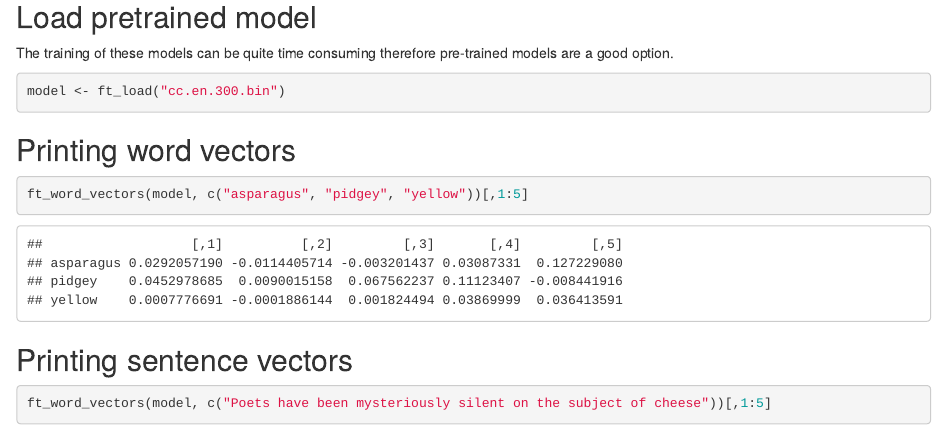
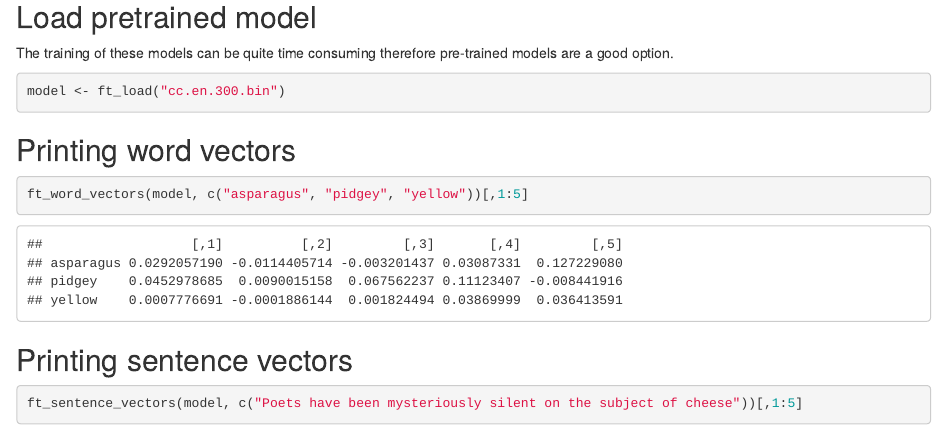
Before and after one commit to EmilHvitfeldt/fastTextR, an R Markdown document (vignettes/Word_representations.Rmd): the page in a window 1100 px wide, from 230 px down. Rendered offline with R 4.5, knitr and Pandoc, with nearby package versions.

Commit message:
fix: vignette incorrect function call

````diff
--- a/vignettes/Word_representations.Rmd
+++ b/vignettes/Word_representations.Rmd
@@ -47,7 +47,7 @@ ft_word_vectors(model, c("asparagus", "pidgey", "yellow"))[,1:5]
 ## Printing sentence vectors
 
 ```{r, eval=FALSE}
-ft_word_vectors(model, c("Poets have been mysteriously silent on the subject of cheese"))[,1:5]
+ft_sentence_vectors(model, c("Poets have been mysteriously silent on the subject of cheese"))[,1:5]
 ```
 
 ```
````
